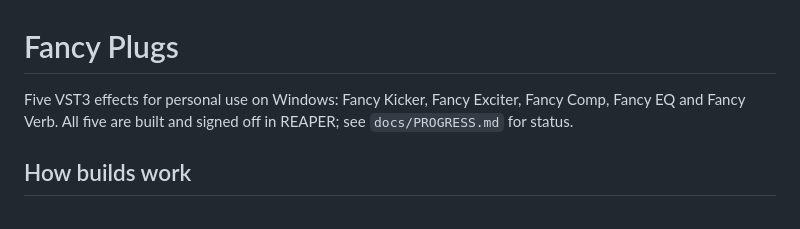
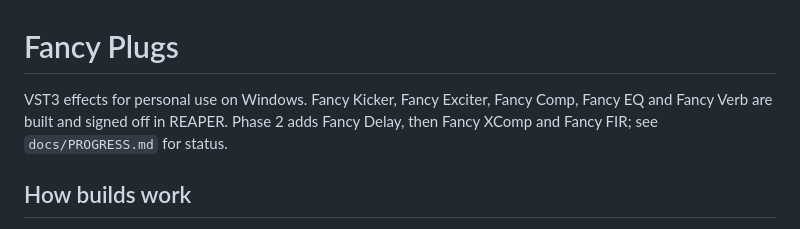
Before and after one commit to alfrednoonoo/fancy-plugs, a Markdown page: README.md, the part around the change. Drawn GitHub-style.

```diff
--- a/README.md
+++ b/README.md
@@ -1,6 +1,6 @@
 # Fancy Plugs
 
-Five VST3 effects for personal use on Windows: Fancy Kicker, Fancy Exciter, Fancy Comp, Fancy EQ and Fancy Verb. All five are built and signed off in REAPER; see `docs/PROGRESS.md` for status.
+VST3 effects for personal use on Windows. Fancy Kicker, Fancy Exciter, Fancy Comp, Fancy EQ and Fancy Verb are built and signed off in REAPER. Phase 2 adds Fancy Delay, then Fancy XComp and Fancy FIR; see `docs/PROGRESS.md` for status.
 
 ## How builds work
 
```
Also changed, not shown: docs/PROGRESS.md (+50 -2 lines), docs/delay.md (+1 -1 lines), docs/screens/delay-edit@1x.png (added), docs/screens/delay-edit@2x.png (added), docs/screens/delay-vs-reference.png (added), docs/screens/delay@1x.png (added), docs/screens/delay@2x.png (added), 1 other file.
